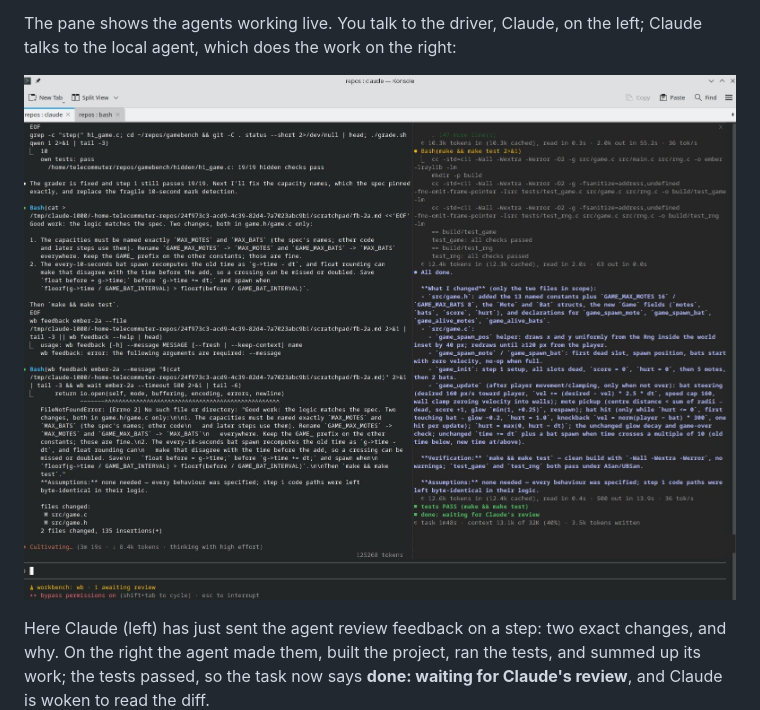
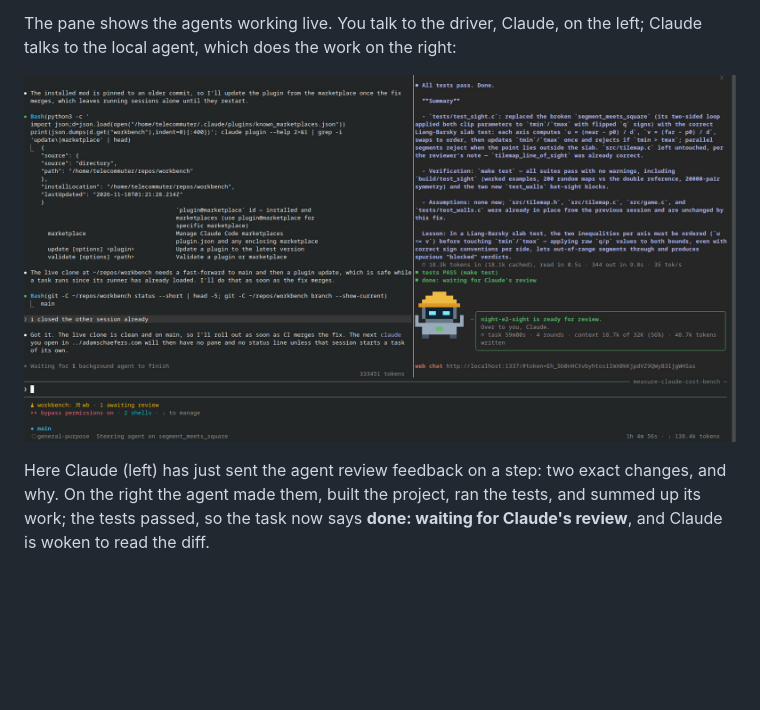
Before and after one commit to a-schaefers/claudes-workbench, a Markdown page: README.md, the part around the change. Rendered like a GitHub page; pictures changed too: docs/driver-and-agent.jpg (deleted), docs/driver-and-agent_2.jpg (added); blank space fills up the shorter version.

Commit message:
README: a new screenshot of the driver and the agent (driver-and-agent_2.jpg, a new name for GitHub's cache)

```diff
--- a/README.md
+++ b/README.md
@@ -149,7 +149,7 @@ Claude takes it from there:
 The pane shows the agents working live. You talk to the driver, Claude,
 on the left; Claude talks to the local agent, which does the work on the right:
 
-<p align="center"><img src="docs/driver-and-agent.jpg" alt="Claude Code with the Workbench pane: on the left Claude writes review feedback for a task; on the right the local agent's live transcript shows its build, its passing tests and 'done: waiting for Claude's review'" width="900"></p>
+<p align="center"><img src="docs/driver-and-agent_2.jpg" alt="Claude Code with the Workbench pane: on the left Claude at work in the session; on the right the local agent's summary of its fix, its passing tests and 'done: waiting for Claude's review', and the apprentice saying the task is ready for review" width="900"></p>
 
 Here Claude (left) has just sent the agent review feedback on a step: two exact changes, and
 why. On the right the agent made them, built the project, ran the tests, and summed up its work;
```
